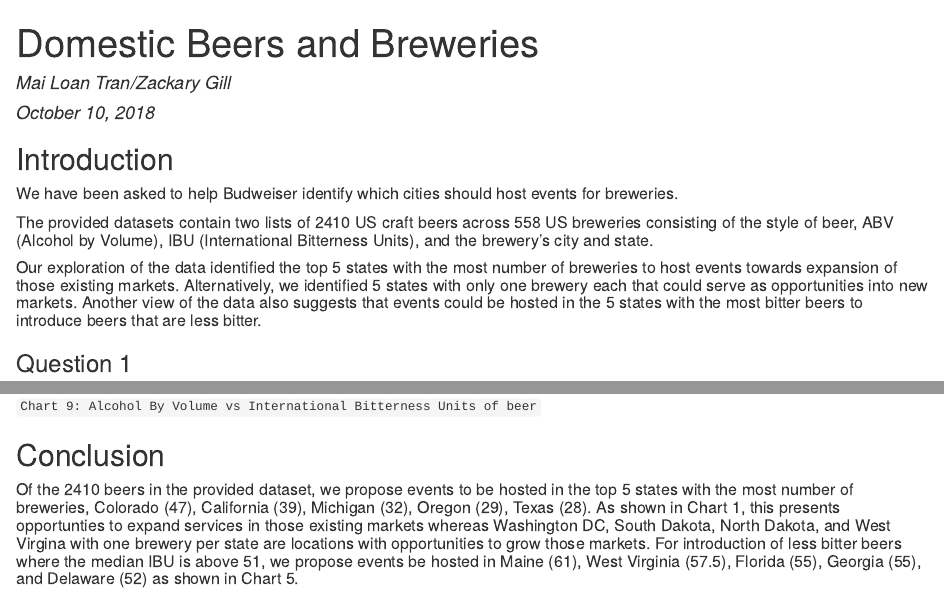
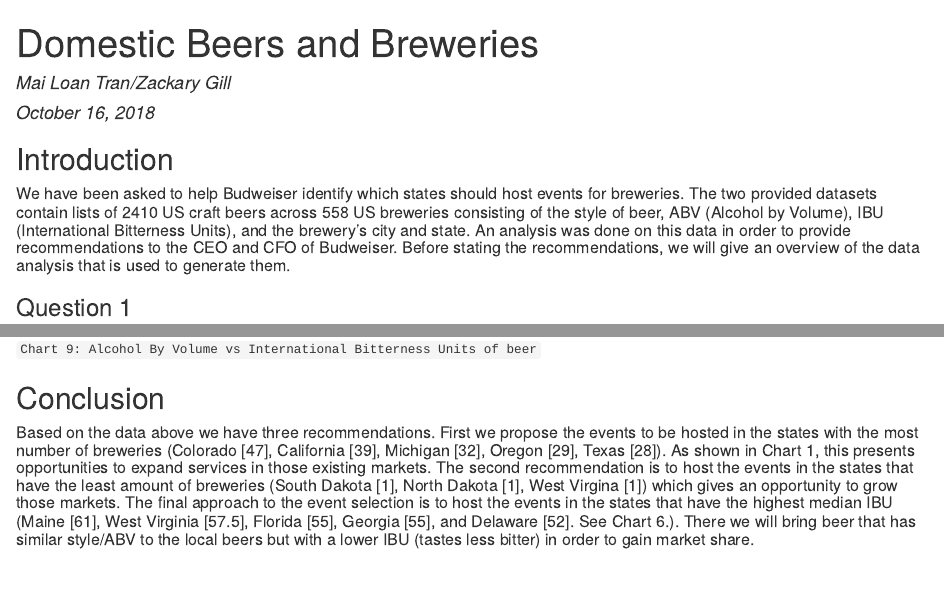
Before and after one commit to mltran2017/MSDS6306-404_CS1, an R Markdown document (6306_CaseStudy_1.rmd): the page in a window 1100 px wide, from its top, and a second part further down, joined at a grey line. The pictures show the output file 6306_CaseStudy_1.html that the author committed with the source, opened offline.

Commit message:
Made the introduction/conclusion more introductory and conclusionary.

````diff
--- a/6306_CaseStudy_1.rmd
+++ b/6306_CaseStudy_1.rmd
@@ -1,17 +1,13 @@
 ---
 title: "Domestic Beers and Breweries"
 author: "Mai Loan Tran/Zackary Gill"
-date: "October 10, 2018"
+date: "October 16, 2018"
 output: html_document
 ---
 
 ##Introduction
 
-#####We have been asked to help Budweiser identify which cities should host events for breweries.
-
-#####The provided datasets contain two lists of 2410 US craft beers across 558 US breweries consisting of the style of beer, ABV (Alcohol by Volume), IBU (International Bitterness Units), and the brewery's city and state.
-
-#####Our exploration of the data identified the top 5 states with the most number of breweries to host events towards expansion of those existing markets. Alternatively, we identified 5 states with only one brewery each that could serve as opportunities into new markets. Another view of the data also suggests that events could be hosted in the 5 states with the most bitter beers to introduce beers that are less bitter.
+#####We have been asked to help Budweiser identify which states should host events for breweries. The two provided datasets contain lists of 2410 US craft beers across 558 US breweries consisting of the style of beer, ABV (Alcohol by Volume), IBU (International Bitterness Units), and the brewery's city and state. An analysis was done on this data in order to provide recommendations to the CEO and CFO of Budweiser. Before stating the recommendations, we will give an overview of the data analysis that is used to generate them.
 
 ```{r setup, include=FALSE}
 #Sets the width of the charts
@@ -168,4 +164,4 @@ ggplot(data = df, aes(x = IBU, y = ABV, color=ABV)) +
 ```Chart 9: Alcohol By Volume vs International Bitterness Units of beer```
 
 ##Conclusion
-#####Of the 2410 beers in the provided dataset, we propose events to be hosted in the top 5 states with the most number of breweries, Colorado (47), California (39), Michigan (32), Oregon (29), Texas (28). As shown in Chart 1, this presents opportunties to expand services in those existing markets whereas Washington DC, South Dakota, North Dakota, and West Virgina with one brewery per state are locations with opportunities to grow those markets. For introduction of less bitter beers where the median IBU is above 51, we propose events be hosted in Maine (61), West Virginia (57.5), Florida (55), Georgia (55), and Delaware (52) as shown in Chart 5.
+#####Based on the data above we have three recommendations. First we propose the events to be hosted in the states with the most number of breweries (Colorado [47], California [39], Michigan [32], Oregon [29], Texas [28]). As shown in Chart 1, this presents opportunities to expand services in those existing markets. The second recommendation is to host the events in the states that have the least amount of breweries (South Dakota [1], North Dakota [1], West Virgina [1]) which gives an opportunity to grow those markets. The final approach to the event selection is to host the events in the states that have the highest median IBU (Maine [61], West Virginia [57.5], Florida [55], Georgia [55], and Delaware [52]. See Chart 6.). There we will bring beer that has similar style/ABV to the local beers but with a lower IBU (tastes less bitter)  in order to gain market share.
````
Also changed, not shown: 6306_CaseStudy_1.html.
